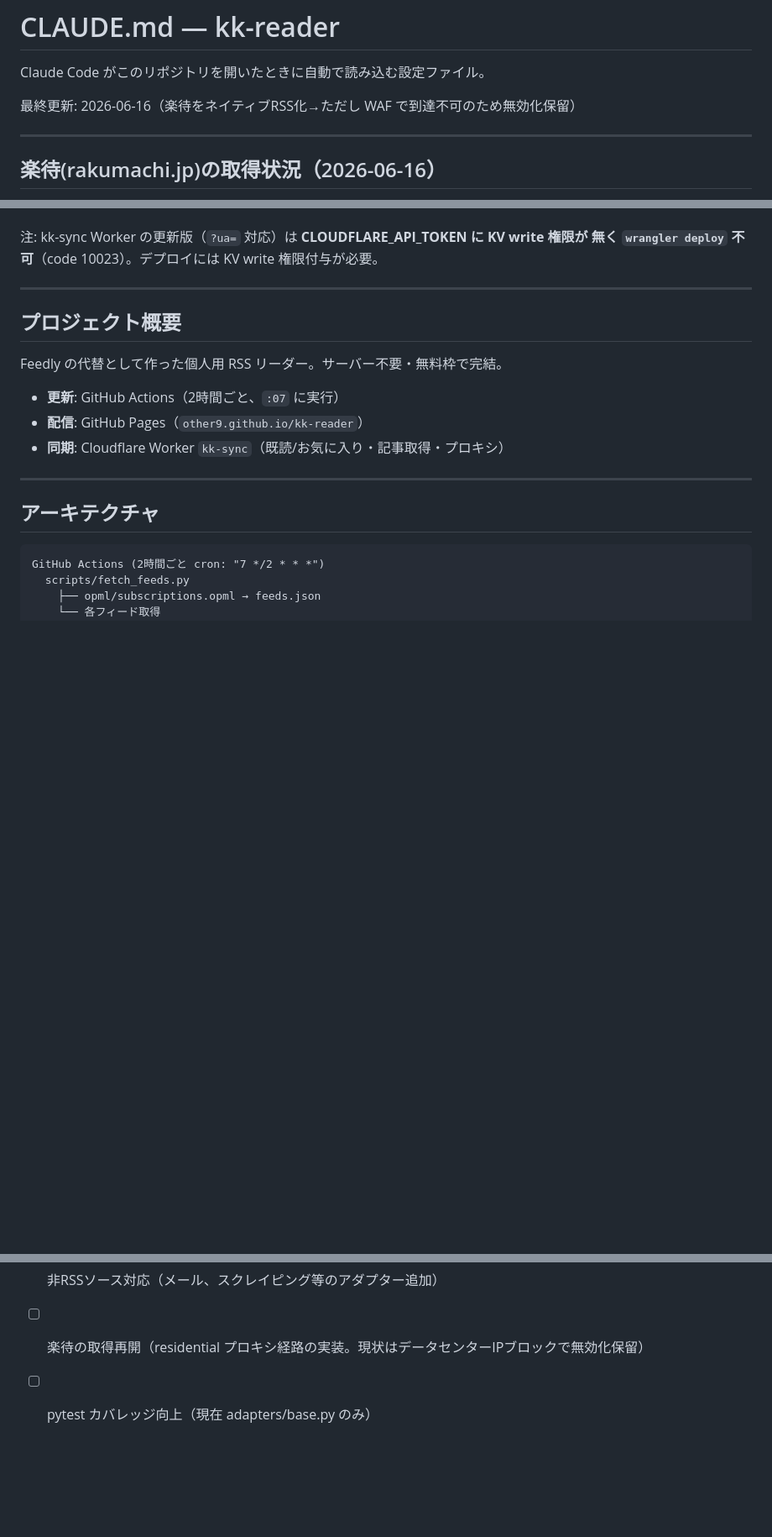
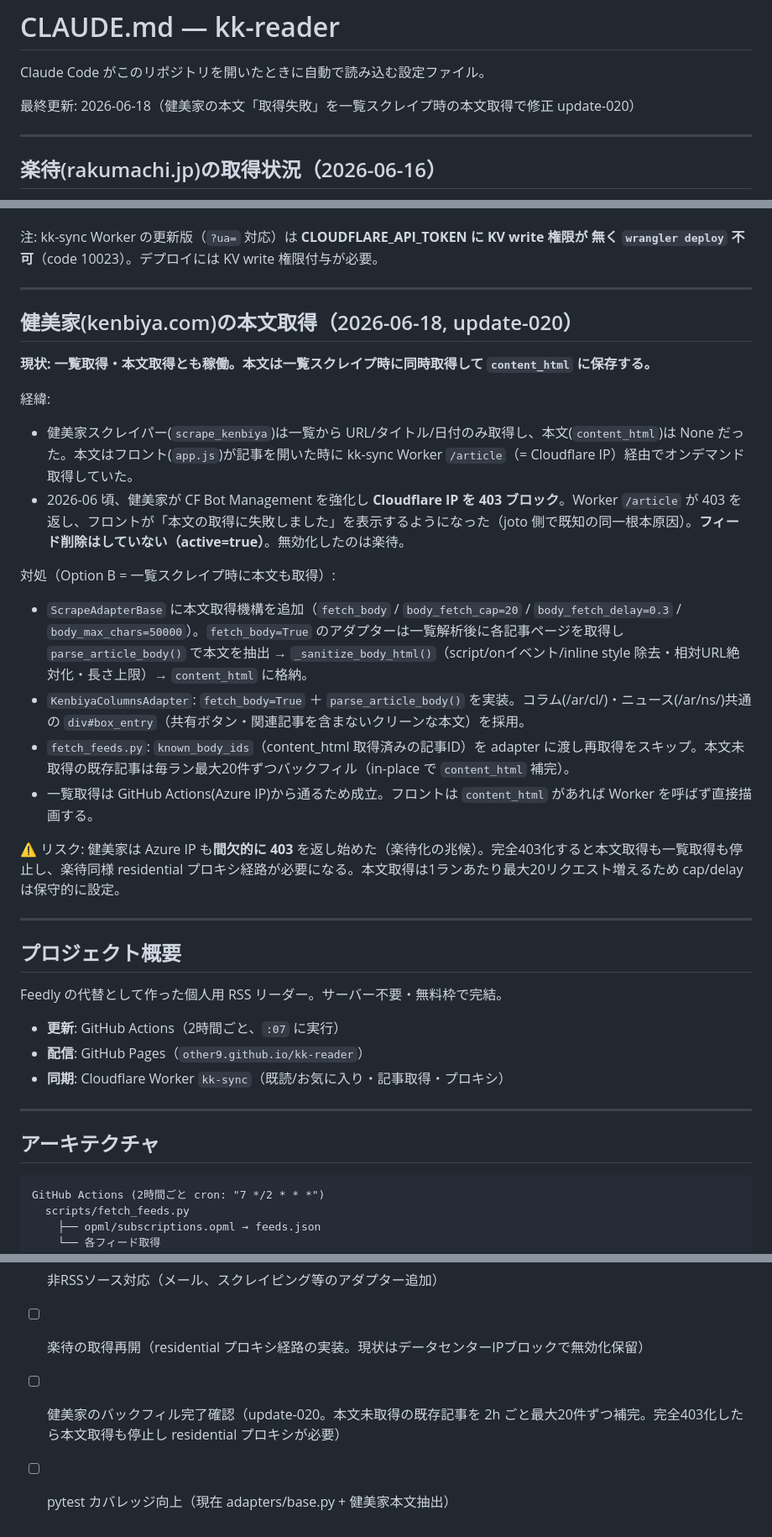
Before and after one commit to other9/kk-reader, a Markdown page: CLAUDE.md, 3 parts joined by grey strips. Shown at 84% size. Drawn GitHub-style; blank space fills up the shorter version.

Commit message:
docs: 健美家の本文取得(update-020)を CLAUDE.md に記録

```diff
--- a/CLAUDE.md
+++ b/CLAUDE.md
@@ -2,7 +2,7 @@
 
 Claude Code がこのリポジトリを開いたときに自動で読み込む設定ファイル。
 
-最終更新: 2026-06-16（楽待をネイティブRSS化→ただし WAF で到達不可のため無効化保留）
+最終更新: 2026-06-18（健美家の本文「取得失敗」を一覧スクレイプ時の本文取得で修正 update-020）
 
 ---
 
@@ -40,6 +40,24 @@ feeds.json の楽待2フィードを `active=true` に戻し、プロキシ経
 
 注: kk-sync Worker の更新版（`?ua=` 対応）は **CLOUDFLARE_API_TOKEN に KV write 権限が
 無く `wrangler deploy` 不可**（code 10023）。デプロイには KV write 権限付与が必要。
+
+---
+
+## 健美家(kenbiya.com)の本文取得（2026-06-18, update-020）
+
+**現状: 一覧取得・本文取得とも稼働。本文は一覧スクレイプ時に同時取得して `content_html` に保存する。**
+
+経緯:
+- 健美家スクレイパー(`scrape_kenbiya`)は一覧から URL/タイトル/日付のみ取得し、本文(`content_html`)は None だった。本文はフロント(`app.js`)が記事を開いた時に kk-sync Worker `/article`（= Cloudflare IP）経由でオンデマンド取得していた。
+- 2026-06 頃、健美家が CF Bot Management を強化し **Cloudflare IP を 403 ブロック**。Worker `/article` が 403 を返し、フロントが「本文の取得に失敗しました」を表示するようになった（joto 側で既知の同一根本原因）。**フィード削除はしていない（active=true）**。無効化したのは楽待。
+
+対処（Option B = 一覧スクレイプ時に本文も取得）:
+- `ScrapeAdapterBase` に本文取得機構を追加（`fetch_body` / `body_fetch_cap=20` / `body_fetch_delay=0.3` / `body_max_chars=50000`）。`fetch_body=True` のアダプターは一覧解析後に各記事ページを取得し `parse_article_body()` で本文を抽出 → `_sanitize_body_html()`（script/onイベント/inline style 除去・相対URL絶対化・長さ上限）→ `content_html` に格納。
+- `KenbiyaColumnsAdapter`: `fetch_body=True` ＋ `parse_article_body()` を実装。コラム(/ar/cl/)・ニュース(/ar/ns/)共通の `div#box_entry`（共有ボタン・関連記事を含まないクリーンな本文）を採用。
+- `fetch_feeds.py`: `known_body_ids`（content_html 取得済みの記事ID）を adapter に渡し再取得をスキップ。本文未取得の既存記事は毎ラン最大20件ずつバックフィル（in-place で `content_html` 補完）。
+- 一覧取得は GitHub Actions(Azure IP)から通るため成立。フロントは `content_html` があれば Worker を呼ばず直接描画する。
+
+⚠️ リスク: 健美家は Azure IP も**間欠的に 403** を返し始めた（楽待化の兆候）。完全403化すると本文取得も一覧取得も停止し、楽待同様 residential プロキシ経路が必要になる。本文取得は1ランあたり最大20リクエスト増えるため cap/delay は保守的に設定。
 
 ---
 
@@ -251,4 +269,5 @@ ruff check . && pytest tests/ --tb=short
 - [ ] 複数デバイス間同期の動作確認（SyncClient の pull/push フロー）
 - [ ] 非RSSソース対応（メール、スクレイピング等のアダプター追加）
 - [ ] 楽待の取得再開（residential プロキシ経路の実装。現状はデータセンターIPブロックで無効化保留）
-- [ ] pytest カバレッジ向上（現在 adapters/base.py のみ）
+- [ ] 健美家のバックフィル完了確認（update-020。本文未取得の既存記事を 2h ごと最大20件ずつ補完。完全403化したら本文取得も停止し residential プロキシが必要）
+- [ ] pytest カバレッジ向上（現在 adapters/base.py + 健美家本文抽出）
```
